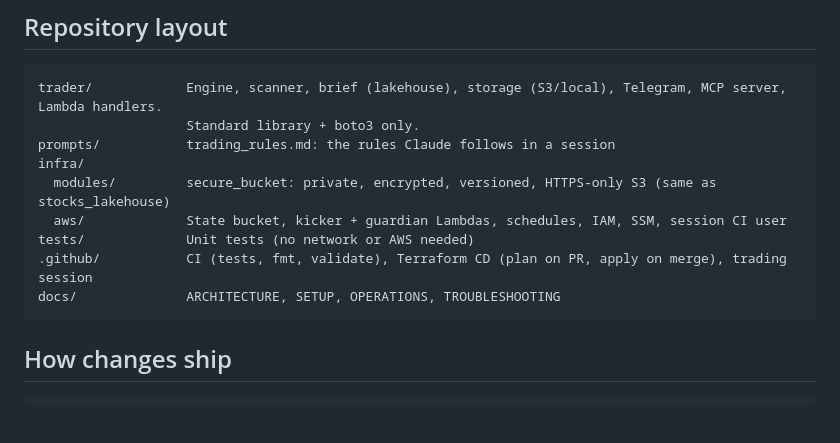
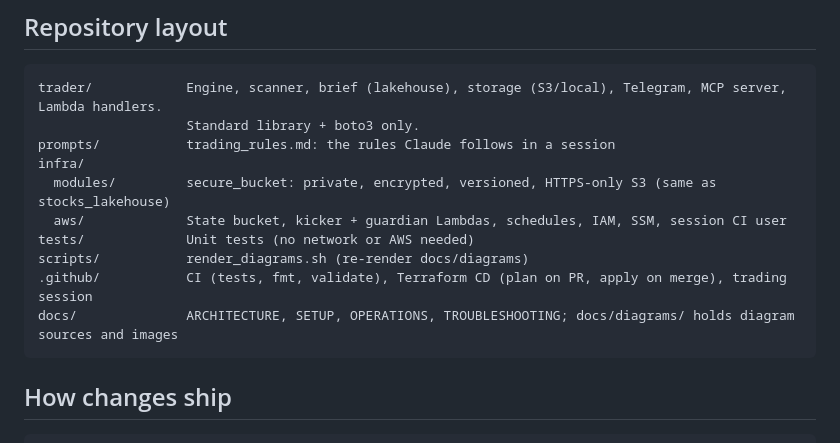
Before and after one commit to bumblebee26/paper-trader, a Markdown page: README.md, the part around one of its changes. GitHub-like rendering; blank space fills up the shorter version.

````diff
--- a/README.md
+++ b/README.md
@@ -57,8 +38,9 @@ infra/
   modules/         secure_bucket: private, encrypted, versioned, HTTPS-only S3 (same as stocks_lakehouse)
   aws/             State bucket, kicker + guardian Lambdas, schedules, IAM, SSM, session CI user
 tests/             Unit tests (no network or AWS needed)
+scripts/           render_diagrams.sh (re-render docs/diagrams)
 .github/           CI (tests, fmt, validate), Terraform CD (plan on PR, apply on merge), trading session
-docs/              ARCHITECTURE, SETUP, OPERATIONS, TROUBLESHOOTING
+docs/              ARCHITECTURE, SETUP, OPERATIONS, TROUBLESHOOTING; docs/diagrams/ holds diagram sources and images
 ```
 
 ## How changes ship
````
Also changed, not shown: other parts of README.md (+5 -24 lines), docs/ARCHITECTURE.md (+30 -33 lines), docs/diagrams/01_platform.png (added), docs/diagrams/02_architecture.png (added), docs/diagrams/03_trade_lifecycle.png (added), 8 other files.
